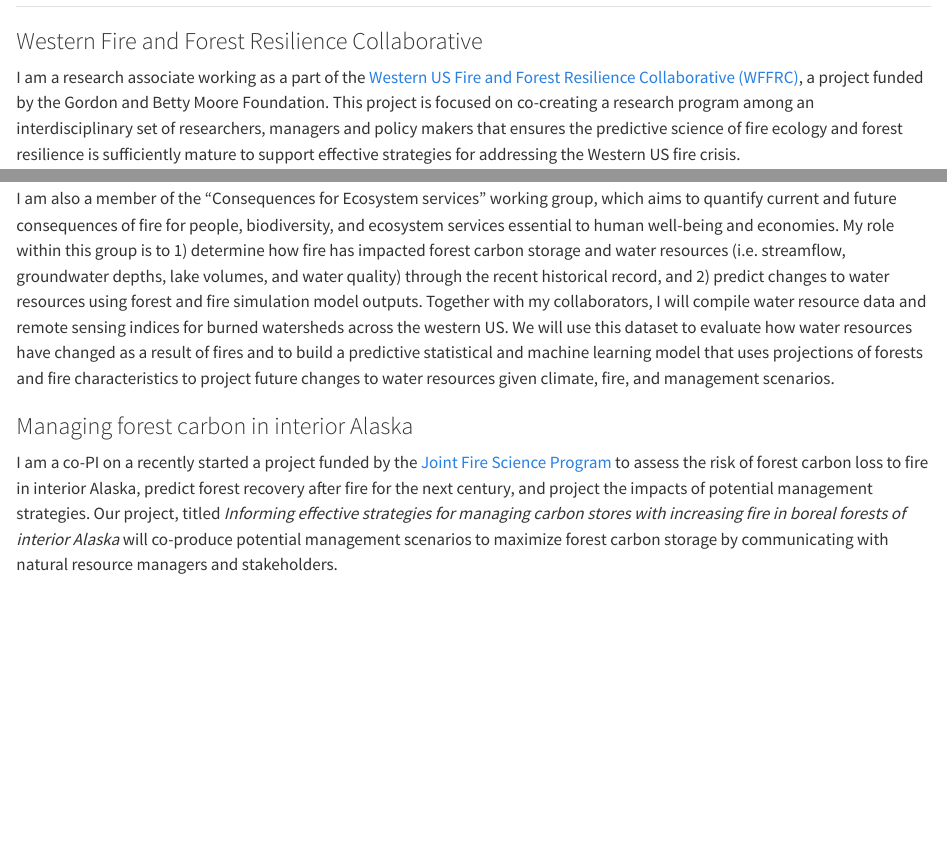
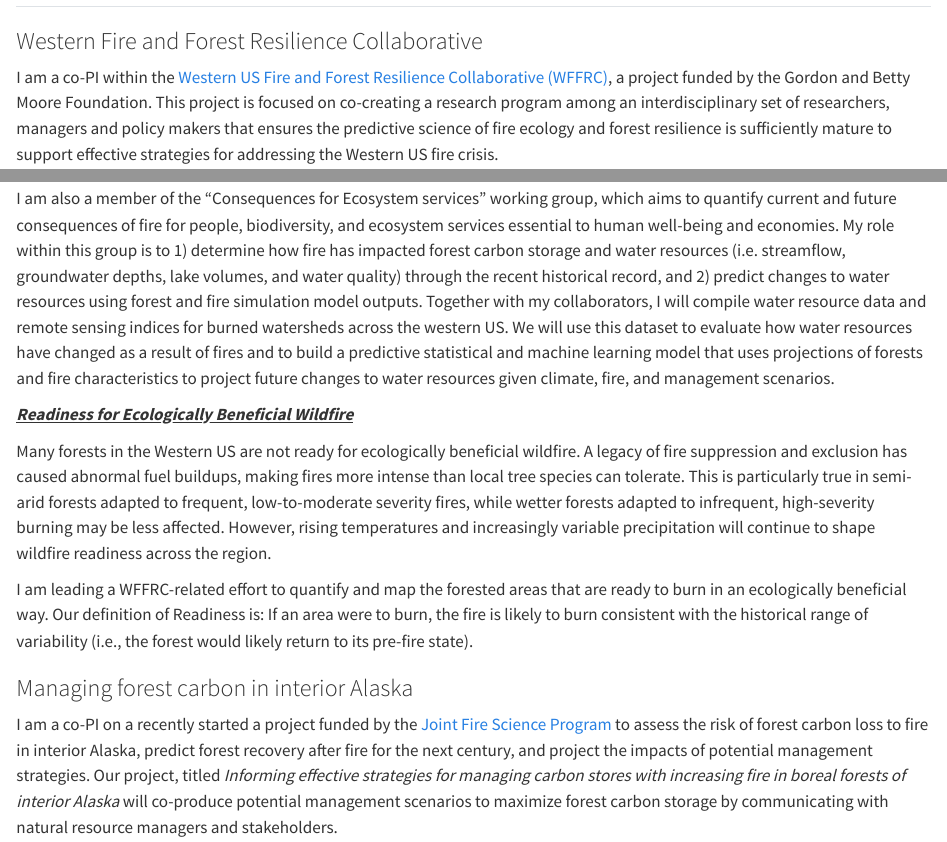
Before and after one commit to jazlynnhall/jazlynnhall.com, a Quarto document (projects.qmd): the page in a window 1100 px wide, from its top, and a second part further down, joined at a grey line. Rendered offline with R 4.5, knitr and Pandoc in place of Quarto, with nearby package versions.

Commit message:
update affiliation and projects

```diff
--- a/projects.qmd
+++ b/projects.qmd
@@ -1,18 +1,22 @@
-
 ## Current Research
 
 ### Western Fire and Forest Resilience Collaborative
 
-I am a research associate working as a part of the [Western US Fire and Forest Resilience Collaborative (WFFRC)](https://www.caryinstitute.org/science/research-projects/western-fire-forest-resilience-collaborative), a project funded by the Gordon and Betty Moore Foundation. This project is focused on co-creating a research program among an interdisciplinary set of researchers, managers and policy makers that ensures the predictive science of fire ecology and forest resilience is sufficiently mature to support effective strategies for addressing the Western US fire crisis.
+I am a co-PI within the [Western US Fire and Forest Resilience Collaborative (WFFRC)](https://www.caryinstitute.org/science/research-projects/western-fire-forest-resilience-collaborative), a project funded by the Gordon and Betty Moore Foundation. This project is focused on co-creating a research program among an interdisciplinary set of researchers, managers and policy makers that ensures the predictive science of fire ecology and forest resilience is sufficiently mature to support effective strategies for addressing the Western US fire crisis.
 
 I am a team lead within the "Tracking Forests and Fire" working group, tasked with quantifying how fire regimes and resulting forest structure and function are changing across the western US. My responsibilities for this working group are to 1) develop and execute research methods that use remote sensing to track forest characteristics such as carbon and vegetation community composition, 2) determine how these characteristics have changed in response to fire and management, and 3) predict forest successional trajectories from recent fires. Results from this work will be used to calibrate simulation models of forests and fire.
 
 I am also a member of the "Consequences for Ecosystem services" working group, which aims to quantify current and future consequences of fire for people, biodiversity, and ecosystem services essential to human well-being and economies. My role within this group is to 1) determine how fire has impacted forest carbon storage and water resources (i.e. streamflow, groundwater depths, lake volumes, and water quality) through the recent historical record, and 2) predict changes to water resources using forest and fire simulation model outputs. Together with my collaborators, I will compile water resource data and remote sensing indices for burned watersheds across the western US. We will use this dataset to evaluate how water resources have changed as a result of fires and to build a predictive statistical and machine learning model that uses projections of forests and fire characteristics to project future changes to water resources given climate, fire, and management scenarios.
 
+[***Readiness for Ecologically Beneficial Wildfire***]{.underline}
+
+Many forests in the Western US are not ready for ecologically beneficial wildfire. A legacy of fire suppression and exclusion has caused abnormal fuel buildups, making fires more intense than local tree species can tolerate. This is particularly true in semi-arid forests adapted to frequent, low-to-moderate severity fires, while wetter forests adapted to infrequent, high-severity burning may be less affected. However, rising temperatures and increasingly variable precipitation will continue to shape wildfire readiness across the region.
+
+I am leading a WFFRC-related effort to quantify and map the forested areas that are ready to burn in an ecologically beneficial way. Our definition of Readiness is: If an area were to burn, the fire is likely to burn consistent with the historical range of variability (i.e., the forest would likely return to its pre-fire state).
+
 ### Managing forest carbon in interior Alaska
 
 I am a co-PI on a recently started a project funded by the [Joint Fire Science Program](https://www.firescience.gov/ords/prd/jf_jfsp/jf_jfsp/r/jfspublic/home) to assess the risk of forest carbon loss to fire in interior Alaska, predict forest recovery after fire for the next century, and project the impacts of potential management strategies. Our project, titled *Informing effective strategies for managing carbon stores with increasing fire in boreal forests of interior Alaska* will co-produce potential management scenarios to maximize forest carbon storage by communicating with natural resource managers and stakeholders.
-
 
 ## Postdoctoral Research
 
```
Also changed, not shown: about.qmd (+1 -1 lines).
